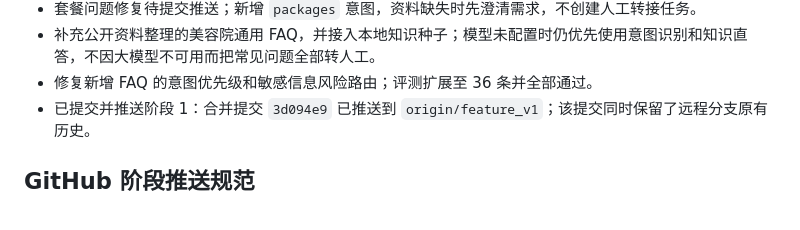
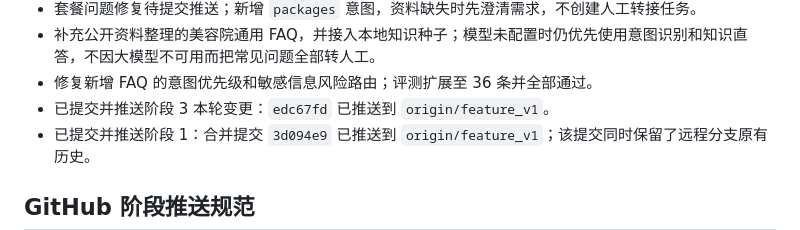
Before and after one commit to Baiqiwen0401/store-ai-customer-service, a Markdown page: PROJECT_PROGRESS.md, the part around the change. Rendered like a GitHub page.

Commit message:
docs: record faq knowledge push

```diff
--- a/PROJECT_PROGRESS.md
+++ b/PROJECT_PROGRESS.md
@@ -115,6 +115,7 @@
 - 套餐问题修复待提交推送；新增 `packages` 意图，资料缺失时先澄清需求，不创建人工转接任务。
 - 补充公开资料整理的美容院通用 FAQ，并接入本地知识种子；模型未配置时仍优先使用意图识别和知识直答，不因大模型不可用而把常见问题全部转人工。
 - 修复新增 FAQ 的意图优先级和敏感信息风险路由；评测扩展至 36 条并全部通过。
+- 已提交并推送阶段 3 本轮变更：`edc67fd` 已推送到 `origin/feature_v1`。
 - 已提交并推送阶段 1：合并提交 `3d094e9` 已推送到 `origin/feature_v1`；该提交同时保留了远程分支原有历史。
 
 ## GitHub 阶段推送规范
```
